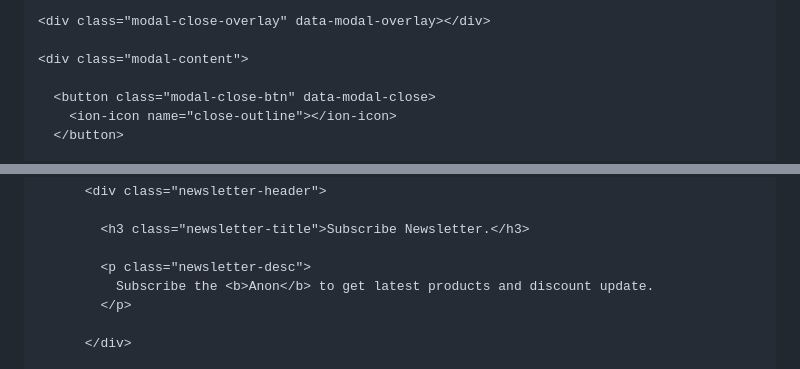
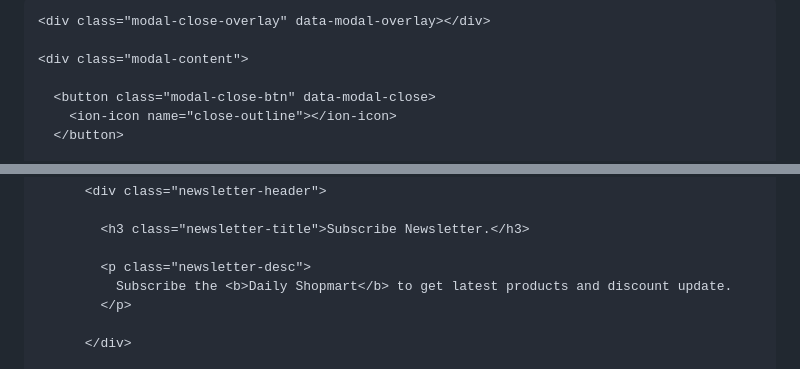
Before and after one commit to Tuser90/Daily-Shopmart, a Markdown page: README.md, 2 parts joined by grey strips. GitHub-like rendering.

```diff
--- a/README.md
+++ b/README.md
@@ -4,7 +4,7 @@
   <meta charset="UTF-8">
   <meta http-equiv="X-UA-Compatible" content="IE=edge">
   <meta name="viewport" content="width=device-width, initial-scale=1.0">
-  <title>Anon - eCommerce Website</title>
+  <title>Daily Shopmart</title>
   <link rel="shortcut icon" href="https://raw.githubusercontent.com/codewithsadee/anon-ecommerce-website/master/assets/images/logo/favicon.ico" type="image/x-icon">
   <link rel="stylesheet" href="styles.css">
   <link rel="preconnect" href="https://fonts.googleapis.com">
@@ -38,7 +38,7 @@
             <h3 class="newsletter-title">Subscribe Newsletter.</h3>
 
             <p class="newsletter-desc">
-              Subscribe the <b>Anon</b> to get latest products and discount update.
+              Subscribe the <b>Daily Shopmart</b> to get latest products and discount update.
             </p>
 
           </div>
```
